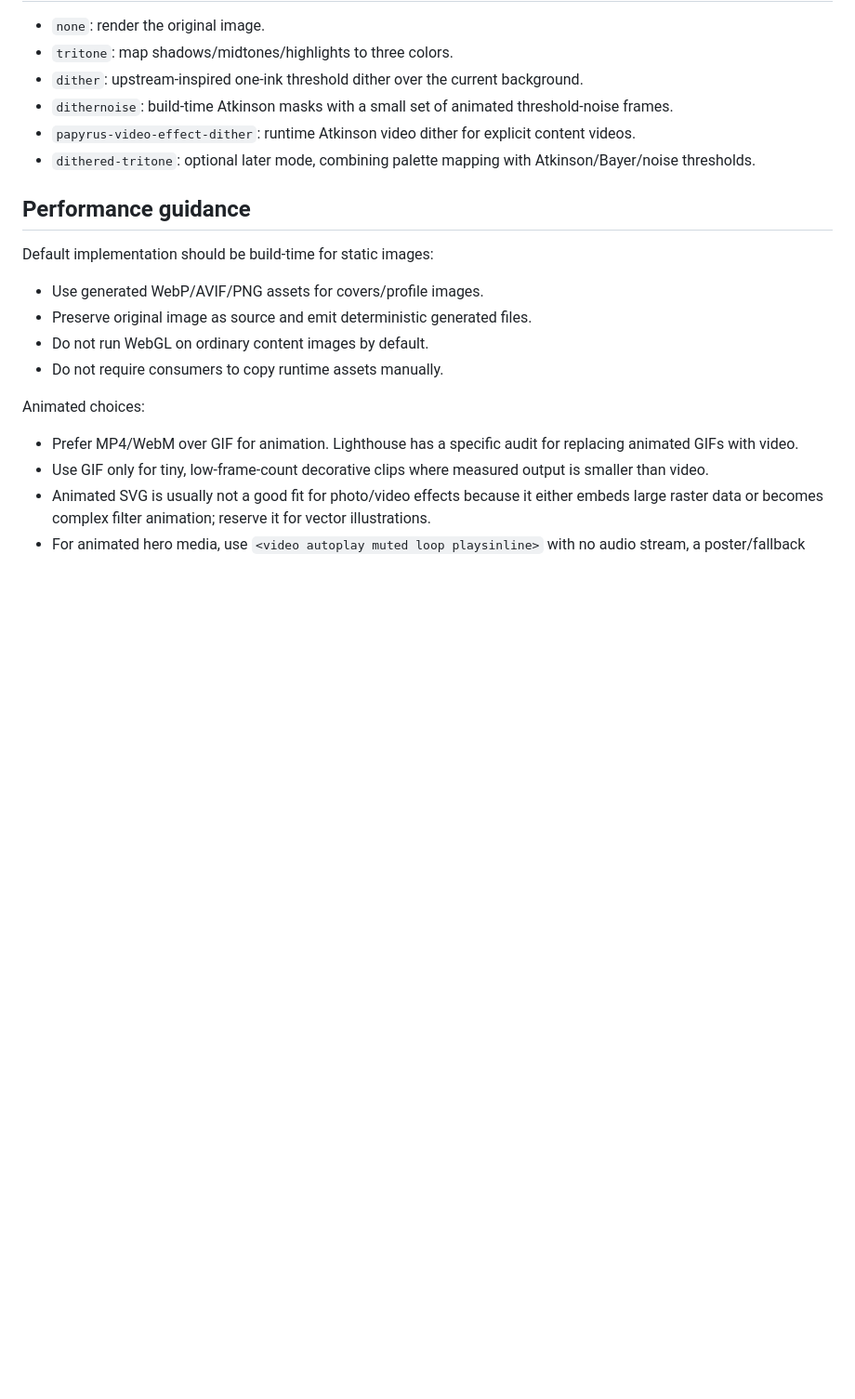
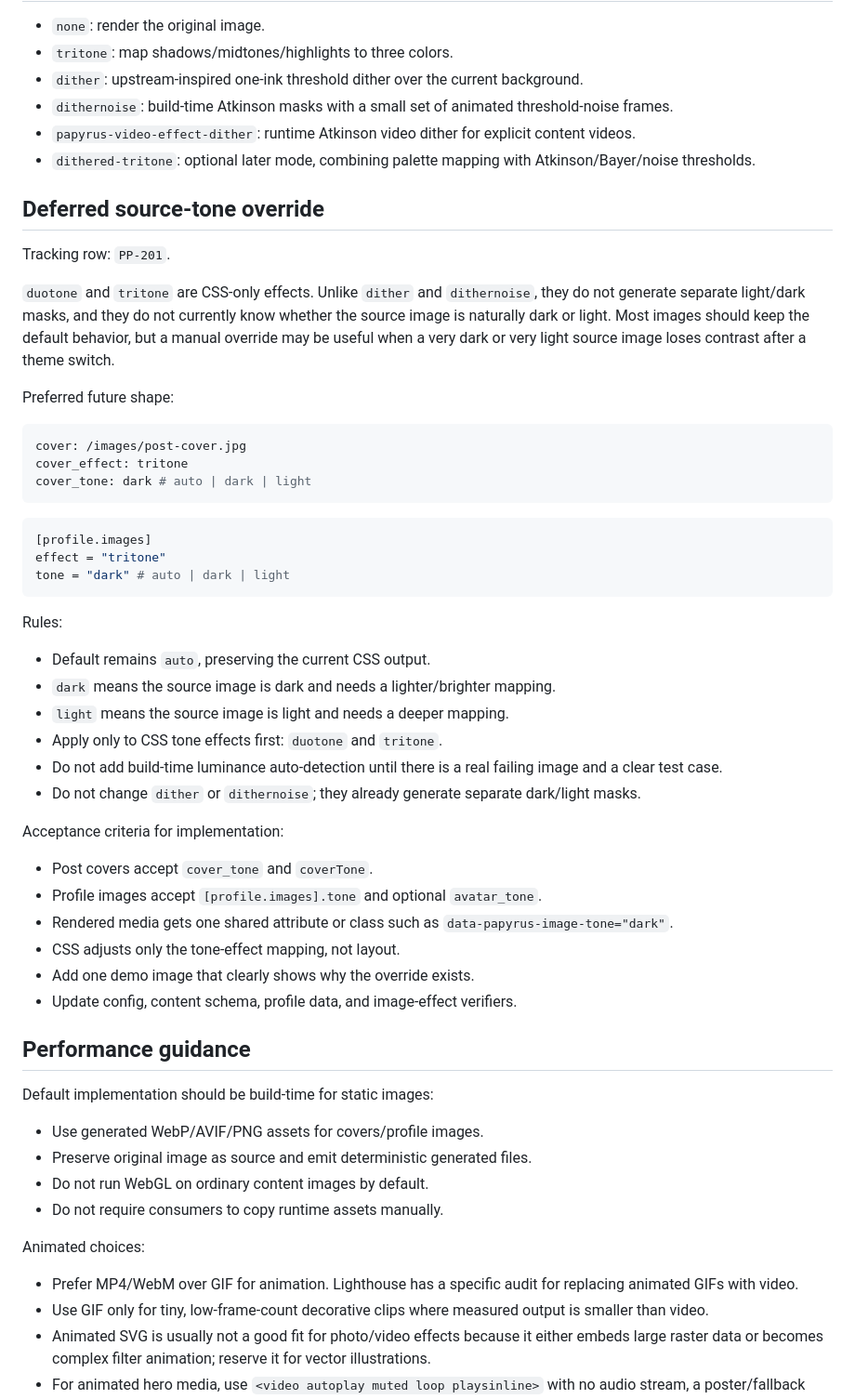
Before and after one commit to marcelofpfelix/papyrus, a Markdown page: .agents/image-effects.md, the part around the change. Shown at 93% size. Drawn GitHub-style; blank space fills up the shorter version.

Commit message:
docs: track source tone override task

````diff
--- a/.agents/image-effects.md
+++ b/.agents/image-effects.md
@@ -105,6 +105,51 @@ public/generated/dithernoise/v2/images/example/light-1.png
 - `dithered-tritone`: optional later mode, combining palette mapping with
   Atkinson/Bayer/noise thresholds.
 
+## Deferred source-tone override
+
+Tracking row: `PP-201`.
+
+`duotone` and `tritone` are CSS-only effects. Unlike `dither` and
+`dithernoise`, they do not generate separate light/dark masks, and they do not
+currently know whether the source image is naturally dark or light. Most images
+should keep the default behavior, but a manual override may be useful when a
+very dark or very light source image loses contrast after a theme switch.
+
+Preferred future shape:
+
+```yaml
+cover: /images/post-cover.jpg
+cover_effect: tritone
+cover_tone: dark # auto | dark | light
+```
+
+```toml
+[profile.images]
+effect = "tritone"
+tone = "dark" # auto | dark | light
+```
+
+Rules:
+
+- Default remains `auto`, preserving the current CSS output.
+- `dark` means the source image is dark and needs a lighter/brighter mapping.
+- `light` means the source image is light and needs a deeper mapping.
+- Apply only to CSS tone effects first: `duotone` and `tritone`.
+- Do not add build-time luminance auto-detection until there is a real failing
+  image and a clear test case.
+- Do not change `dither` or `dithernoise`; they already generate separate
+  dark/light masks.
+
+Acceptance criteria for implementation:
+
+- Post covers accept `cover_tone` and `coverTone`.
+- Profile images accept `[profile.images].tone` and optional `avatar_tone`.
+- Rendered media gets one shared attribute or class such as
+  `data-papyrus-image-tone="dark"`.
+- CSS adjusts only the tone-effect mapping, not layout.
+- Add one demo image that clearly shows why the override exists.
+- Update config, content schema, profile data, and image-effect verifiers.
+
 ## Performance guidance
 
 Default implementation should be build-time for static images:
````
Also changed, not shown: .agents/request-audit.md (+1 -0 lines).
